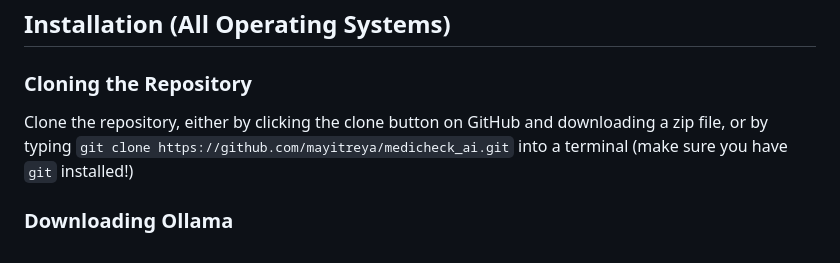
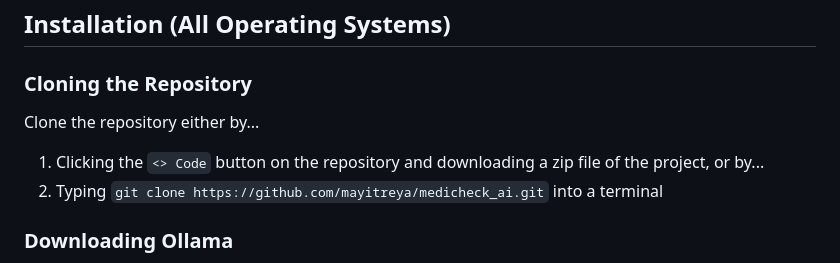
Before and after one commit to mayitreya/medicheck_ai, a Markdown page: README.md, the part around the change. Rendered like a GitHub page.

```diff
--- a/README.md
+++ b/README.md
@@ -37,7 +37,9 @@ MedLLaMa2 is an advanced language model (forked from Meta’s LLaMa2 model) trai
 
 ## Installation (All Operating Systems)
 ### Cloning the Repository
-Clone the repository, either by clicking the clone button on GitHub and downloading a zip file, or by typing `git clone https://github.com/mayitreya/medicheck_ai.git` into a terminal (make sure you have `git` installed!)
+Clone the repository either by...
+1. Clicking the `<> Code` button on the repository and downloading a zip file of the project, or by...
+2. Typing `git clone https://github.com/mayitreya/medicheck_ai.git` into a terminal
 
 ### Downloading Ollama
 *You will be self-hosting a large language model on your computer. It will take around 4-5 GB of storage, so make sure you have that much to spare*
```
